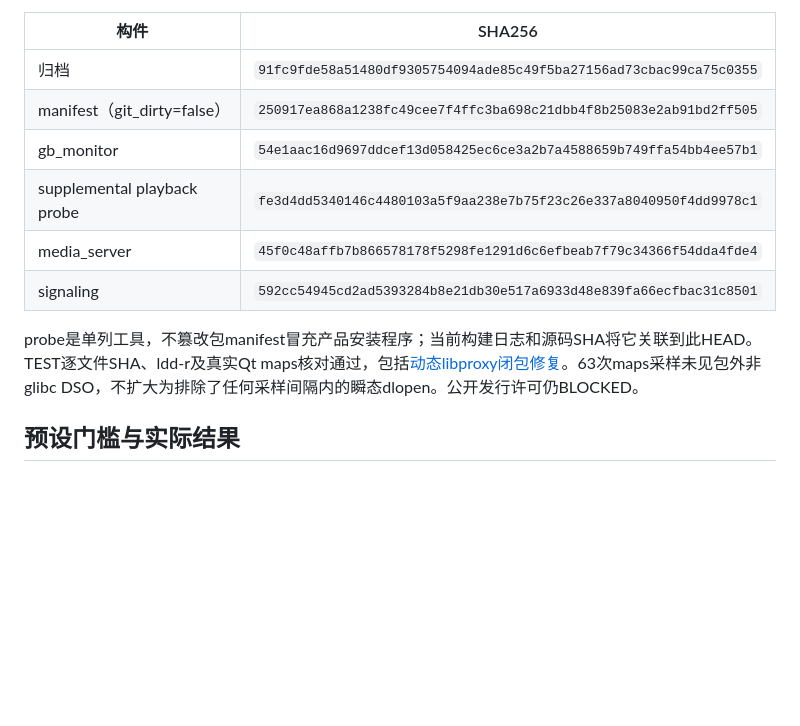
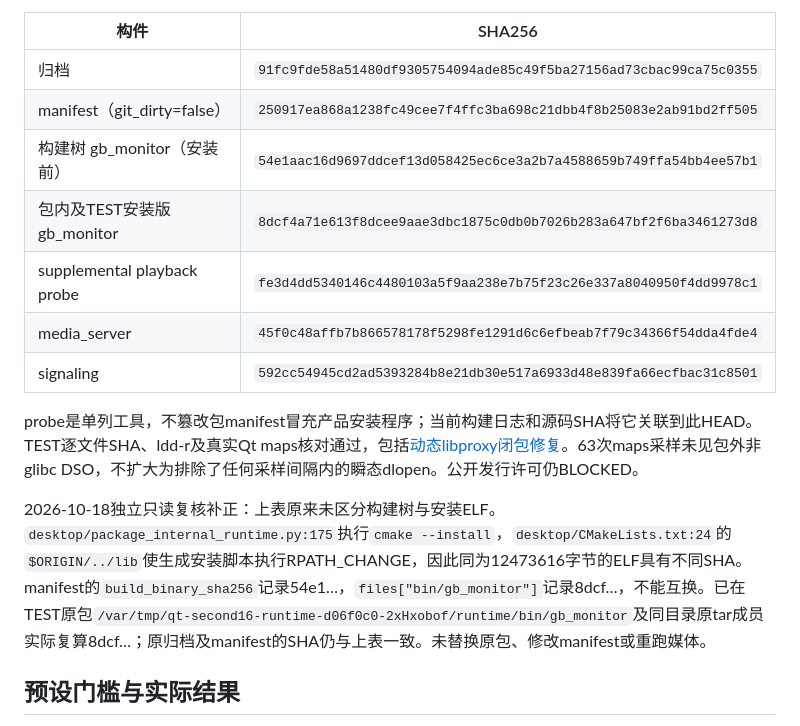
Before and after one commit to gyl30/media_server, a Markdown page: docs/qt_monitor_client_stage7_second_multisource.md, the part around the change. Rendered like a GitHub page; blank space fills up the shorter version.

```diff
--- a/docs/qt_monitor_client_stage7_second_multisource.md
+++ b/docs/qt_monitor_client_stage7_second_multisource.md
@@ -14,12 +14,15 @@
 | --- | --- |
 | 归档 | `91fc9fde58a51480df9305754094ade85c49f5ba27156ad73cbac99ca75c0355` |
 | manifest（git_dirty=false） | `250917ea868a1238fc49cee7f4ffc3ba698c21dbb4f8b25083e2ab91bd2ff505` |
-| gb_monitor | `54e1aac16d9697ddcef13d058425ec6ce3a2b7a4588659b749ffa54bb4ee57b1` |
+| 构建树 gb_monitor（安装前） | `54e1aac16d9697ddcef13d058425ec6ce3a2b7a4588659b749ffa54bb4ee57b1` |
+| 包内及TEST安装版 gb_monitor | `8dcf4a71e613f8dcee9aae3dbc1875c0db0b7026b283a647bf2f6ba3461273d8` |
 | supplemental playback probe | `fe3d4dd5340146c4480103a5f9aa238e7b75f23c26e337a8040950f4dd9978c1` |
 | media_server | `45f0c48affb7b866578178f5298fe1291d6c6efbeab7f79c34366f54dda4fde4` |
 | signaling | `592cc54945cd2ad5393284b8e21db30e517a6933d48e839fa66ecfbac31c8501` |
 
 probe是单列工具，不篡改包manifest冒充产品安装程序；当前构建日志和源码SHA将它关联到此HEAD。TEST逐文件SHA、ldd-r及真实Qt maps核对通过，包括[动态libproxy闭包修复](qt_monitor_client_runtime_proxy.md)。63次maps采样未见包外非glibc DSO，不扩大为排除了任何采样间隔内的瞬态dlopen。公开发行许可仍BLOCKED。
+
+2026-10-18独立只读复核补正：上表原来未区分构建树与安装ELF。`desktop/package_internal_runtime.py:175`执行`cmake --install`，`desktop/CMakeLists.txt:24`的`$ORIGIN/../lib`使生成安装脚本执行RPATH_CHANGE，因此同为12473616字节的ELF具有不同SHA。manifest的`build_binary_sha256`记录54e1…，`files["bin/gb_monitor"]`记录8dcf…，不能互换。已在TEST原包`/var/tmp/qt-second16-runtime-d06f0c0-2xHxobof/runtime/bin/gb_monitor`及同目录原tar成员实际复算8dcf…；原归档及manifest的SHA仍与上表一致。未替换原包、修改manifest或重跑媒体。
 
 ## 预设门槛与实际结果
 
```
Also changed, not shown: docs/qt_monitor_client_stage7_publisher_term.md (added, +48 -0 lines), docs/qt_monitor_client_stage7_source_cycle.md (+4 -2 lines).
